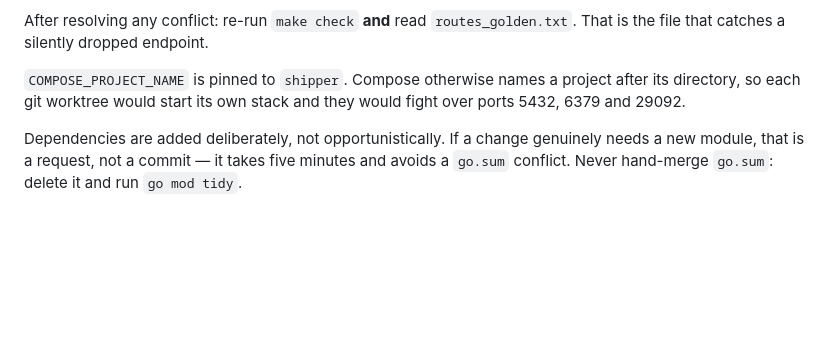
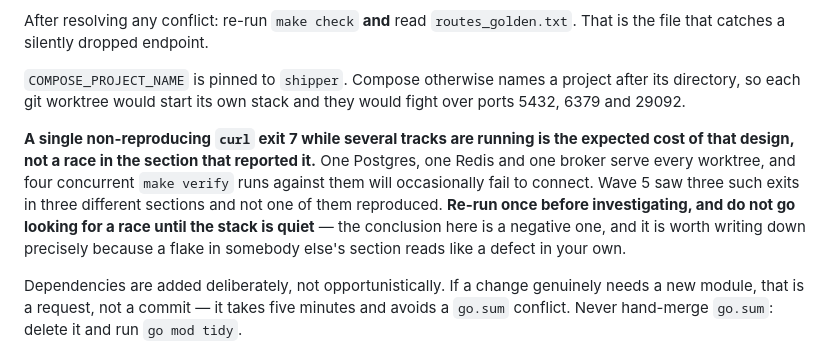
Before and after one commit to DulsaraNethmin/Shipper, a Markdown page: Docs/10-engineering-conventions.md, the part around the change. Drawn GitHub-style; blank space fills up the shorter version.

```diff
--- a/Docs/10-engineering-conventions.md
+++ b/Docs/10-engineering-conventions.md
@@ -394,6 +394,8 @@ After resolving any conflict: re-run `make check` **and** read `routes_golden.tx
 
 `COMPOSE_PROJECT_NAME` is pinned to `shipper`. Compose otherwise names a project after its directory, so each git worktree would start its own stack and they would fight over ports 5432, 6379 and 29092.
 
+**A single non-reproducing `curl` exit 7 while several tracks are running is the expected cost of that design, not a race in the section that reported it.** One Postgres, one Redis and one broker serve every worktree, and four concurrent `make verify` runs against them will occasionally fail to connect. Wave 5 saw three such exits in three different sections and not one of them reproduced. **Re-run once before investigating, and do not go looking for a race until the stack is quiet** — the conclusion here is a negative one, and it is worth writing down precisely because a flake in somebody else's section reads like a defect in your own.
+
 Dependencies are added deliberately, not opportunistically. If a change genuinely needs a new module, that is a request, not a commit — it takes five minutes and avoids a `go.sum` conflict. Never hand-merge `go.sum`: delete it and run `go mod tidy`.
 
 ### 9.3 Australian English
```
Also changed, not shown: CLAUDE.md (+11 -0 lines).
